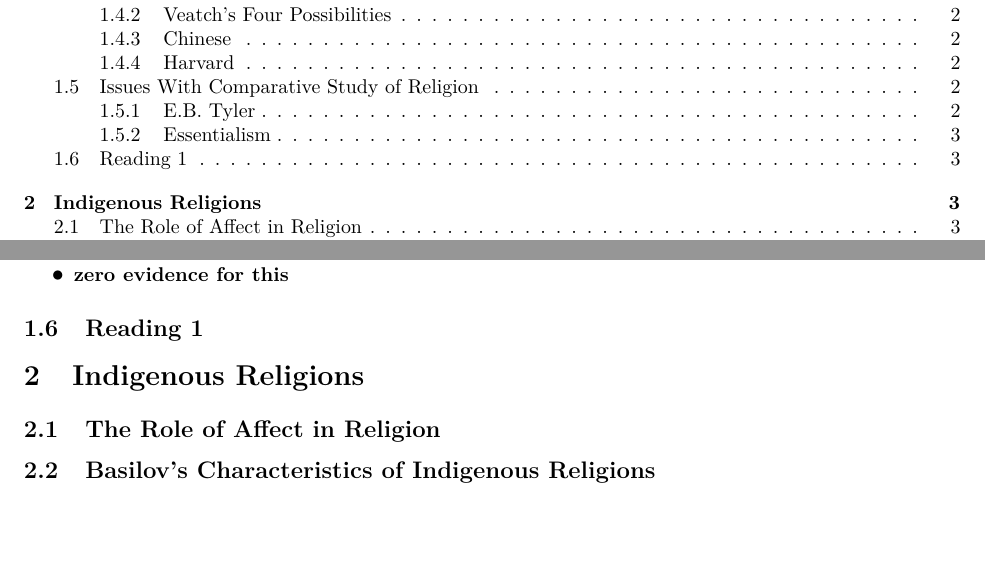
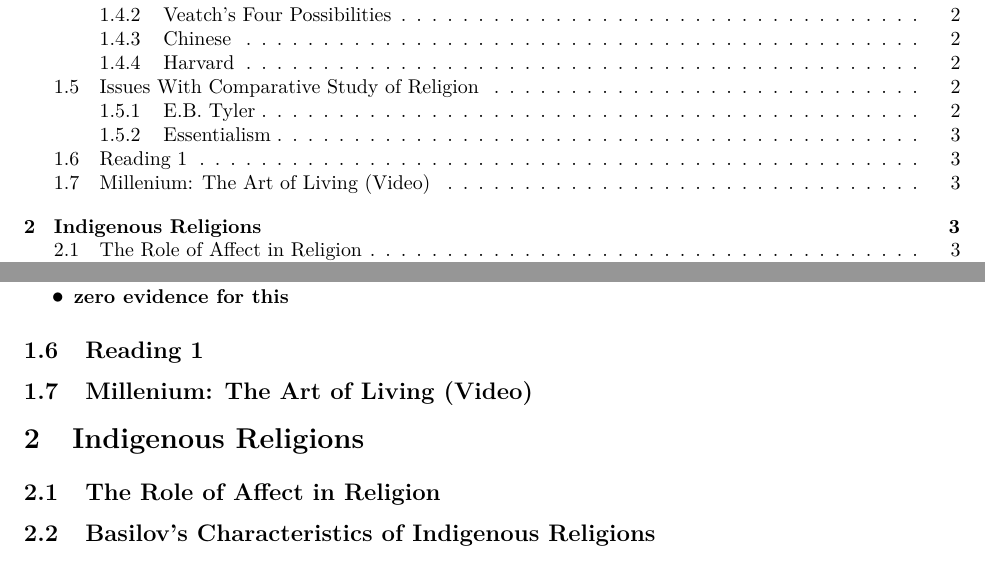
Before and after one commit to HousedHorse/reli2732, an R Markdown document (summary.rmd): two parts of pages 2 and 6 of 8, joined at a grey line, cut so that both start at the same text, the shorter picture padded with empty space. The pictures show the output file summary.pdf that the author committed with the source.

Commit message:
added week 1 video

```diff
--- /dev/null
+++ b/readings/week1-video.rmd
@@ -0,0 +1 @@
+## Millenium: The Art of Living (Video)
```
Also changed, not shown: summary.rmd (+3 -0 lines), summary.pdf.
